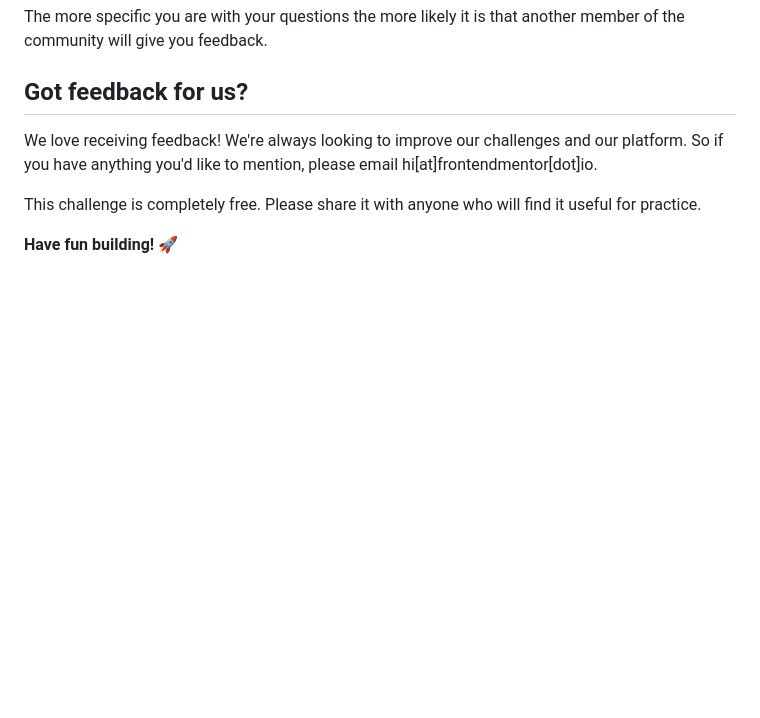
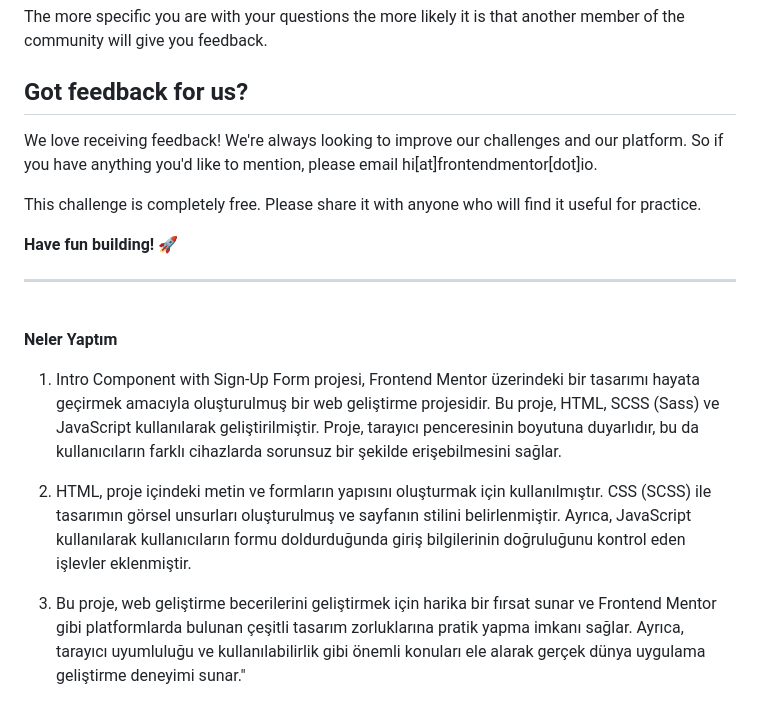
Before and after one commit to ahmetmetinarslan/signUpForm, a Markdown page: README.md, the part around the change. Drawn GitHub-style; blank space fills up the shorter version.

Commit message:
Update README.md
Projede ne yapıldığına dair açıklayıcı metin eklendi.

```diff
--- a/README.md
+++ b/README.md
@@ -93,3 +93,13 @@ We love receiving feedback! We're always looking to improve our challenges and o
 This challenge is completely free. Please share it with anyone who will find it useful for practice.
 
 **Have fun building!** 🚀
+<br>
+<hr>
+<br>
+
+**Neler Yaptım**
+1. Intro Component with Sign-Up Form projesi, Frontend Mentor üzerindeki bir tasarımı hayata geçirmek amacıyla oluşturulmuş bir web geliştirme projesidir. Bu proje, HTML, SCSS (Sass) ve JavaScript kullanılarak geliştirilmiştir. Proje, tarayıcı penceresinin boyutuna duyarlıdır, bu da kullanıcıların farklı cihazlarda sorunsuz bir şekilde erişebilmesini sağlar.<br>
+
+2. HTML, proje içindeki metin ve formların yapısını oluşturmak için kullanılmıştır. CSS (SCSS) ile tasarımın görsel unsurları oluşturulmuş ve sayfanın stilini belirlenmiştir. Ayrıca, JavaScript kullanılarak kullanıcıların formu doldurduğunda giriş bilgilerinin doğruluğunu kontrol eden işlevler eklenmiştir.<br>
+
+3. Bu proje, web geliştirme becerilerini geliştirmek için harika bir fırsat sunar ve Frontend Mentor gibi platformlarda bulunan çeşitli tasarım zorluklarına pratik yapma imkanı sağlar. Ayrıca, tarayıcı uyumluluğu ve kullanılabilirlik gibi önemli konuları ele alarak gerçek dünya uygulama geliştirme deneyimi sunar."<br>
```
